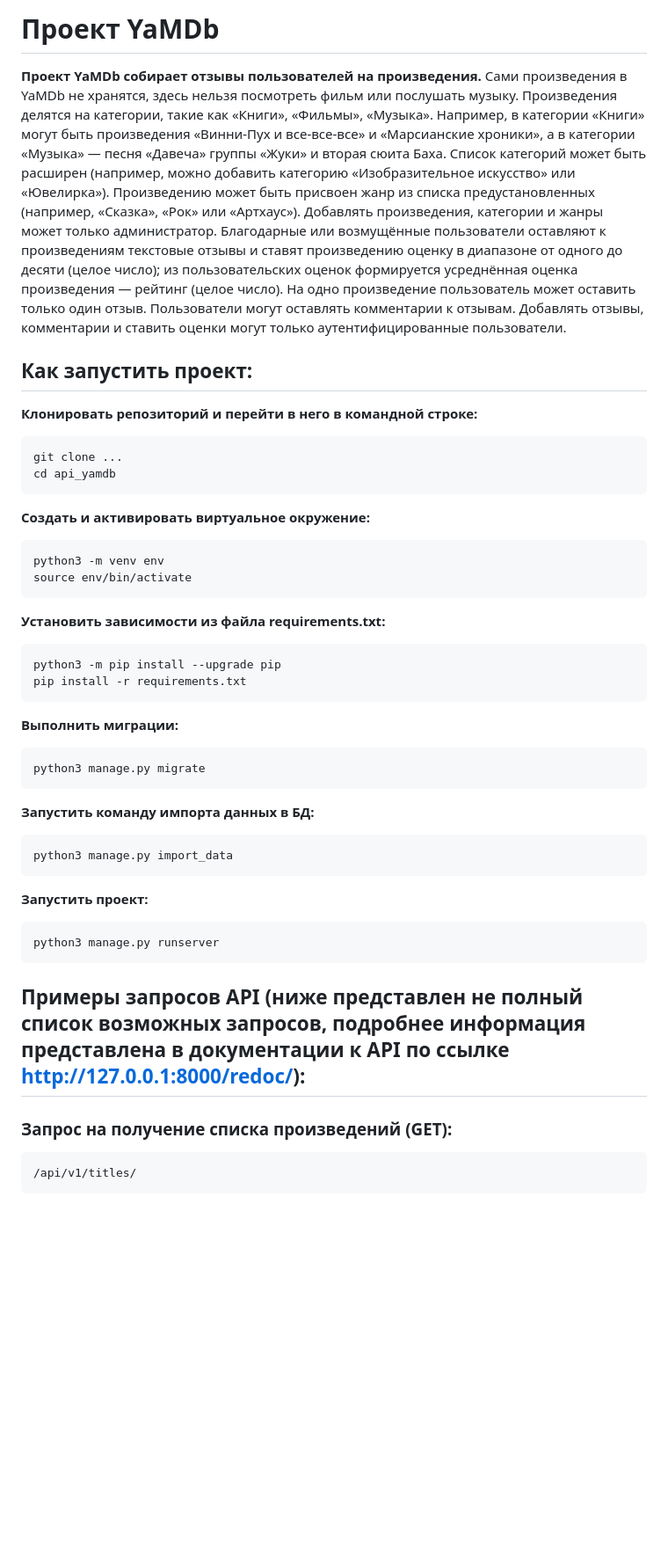
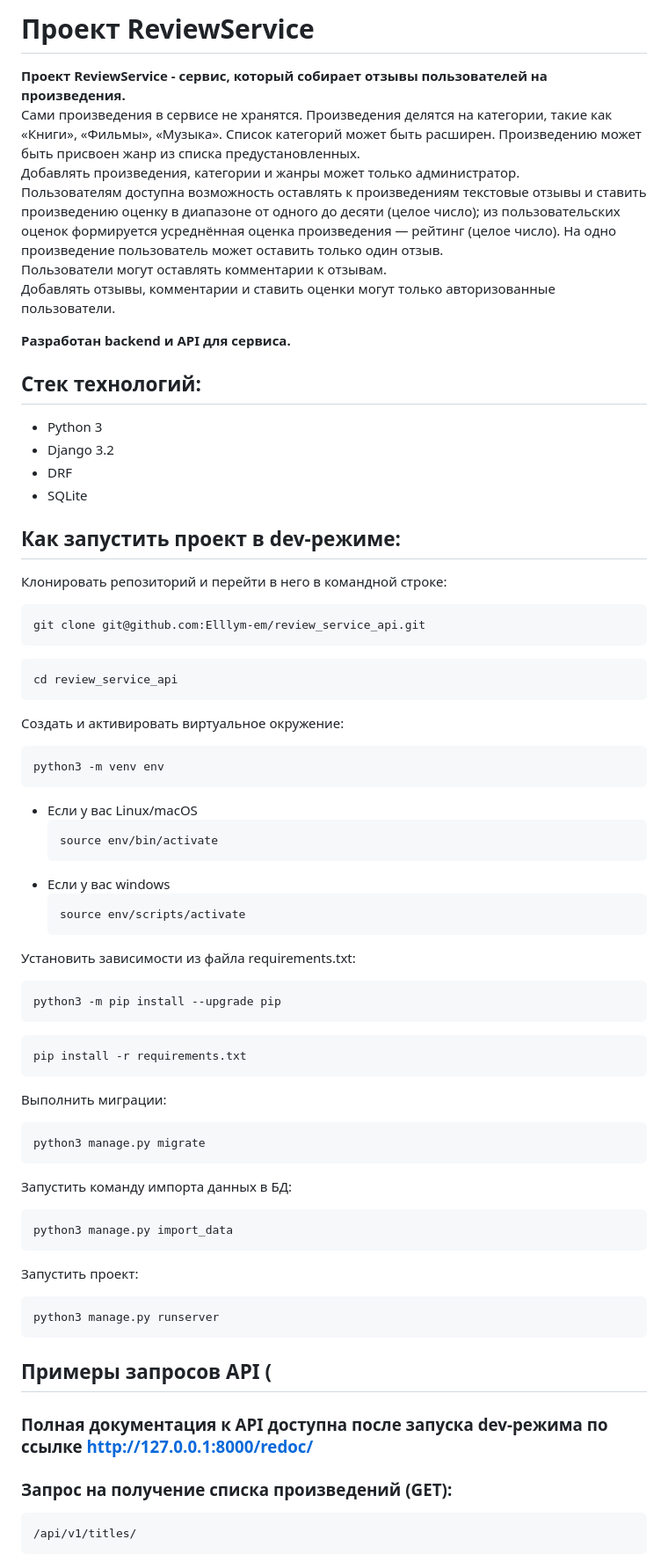
Before and after one commit to Elllym-em/review_service_api, a Markdown page: README.md, the part around the change printed below. Shown: that part at 88% size. GitHub-like rendering; blank space fills up the shorter version.

````diff
--- a/README.md
+++ b/README.md
@@ -1,42 +1,61 @@
-# Проект YaMDb
-**Проект YaMDb собирает отзывы пользователей на произведения.**
-Сами произведения в YaMDb не хранятся, здесь нельзя посмотреть фильм или послушать музыку.
-Произведения делятся на категории, такие как «Книги», «Фильмы», «Музыка». Например, в категории «Книги» могут быть произведения «Винни-Пух и все-все-все» и «Марсианские хроники», а в категории «Музыка» — песня «Давеча» группы «Жуки» и вторая сюита Баха. Список категорий может быть расширен (например, можно добавить категорию «Изобразительное искусство» или «Ювелирка»).
-Произведению может быть присвоен жанр из списка предустановленных (например, «Сказка», «Рок» или «Артхаус»).
+# Проект ReviewService
+**Проект ReviewService - сервис, который собирает отзывы пользователей на произведения.**
+Сами произведения в сервисе не хранятся.
+Произведения делятся на категории, такие как «Книги», «Фильмы», «Музыка». Список категорий может быть расширен. Произведению может быть присвоен жанр из списка предустановленных.
 Добавлять произведения, категории и жанры может только администратор.
-Благодарные или возмущённые пользователи оставляют к произведениям текстовые отзывы и ставят произведению оценку в диапазоне от одного до десяти (целое число); из пользовательских оценок формируется усреднённая оценка произведения — рейтинг (целое число). На одно произведение пользователь может оставить только один отзыв.
+Пользователям доступна возможность оставлять к произведениям текстовые отзывы и ставить произведению оценку в диапазоне от одного до десяти (целое число); из пользовательских оценок формируется усреднённая оценка произведения — рейтинг (целое число). На одно произведение пользователь может оставить только один отзыв.
 Пользователи могут оставлять комментарии к отзывам.
-Добавлять отзывы, комментарии и ставить оценки могут только аутентифицированные пользователи.
+Добавлять отзывы, комментарии и ставить оценки могут только авторизованные пользователи.
 
-## Как запустить проект:
-**Клонировать репозиторий и перейти в него в командной строке:**
+**Разработан backend и API для сервиса.**
+## Стек технологий:
+- Python 3
+- Django 3.2
+- DRF
+- SQLite
+
+## Как запустить проект в dev-режиме:
+Клонировать репозиторий и перейти в него в командной строке:
 ```
-git clone ...
-cd api_yamdb
+git clone git@github.com:Elllym-em/review_service_api.git
 ```
-**Cоздать и активировать виртуальное окружение:**
+```
+cd review_service_api
+```
+Cоздать и активировать виртуальное окружение:
 ```
 python3 -m venv env
-source env/bin/activate
 ```
-**Установить зависимости из файла requirements.txt:**
+* Если у вас Linux/macOS
+    ```
+    source env/bin/activate
+    ```
+* Если у вас windows
+    ```
+    source env/scripts/activate
+    ```
+Установить зависимости из файла requirements.txt:
 ```
 python3 -m pip install --upgrade pip
+```
+```
 pip install -r requirements.txt
 ```
-**Выполнить миграции:**
+Выполнить миграции:
 ```
 python3 manage.py migrate
 ```
-**Запустить команду импорта данных в БД:**
+Запустить команду импорта данных в БД:
 ```
 python3 manage.py import_data
 ```
-**Запустить проект:**
+Запустить проект:
 ```
 python3 manage.py runserver
 ```
-## Примеры запросов API (ниже представлен не полный список возможных запросов, подробнее информация представлена в документации к API по ссылке http://127.0.0.1:8000/redoc/):
+## Примеры запросов API (
+### Полная документация к API доступна после запуска dev-режима по ссылке http://127.0.0.1:8000/redoc/
+
 ### Запрос на получение списка произведений (GET):
 ```
 /api/v1/titles/
````
Also changed, not shown: other parts of README.md (+5 -4 lines).
